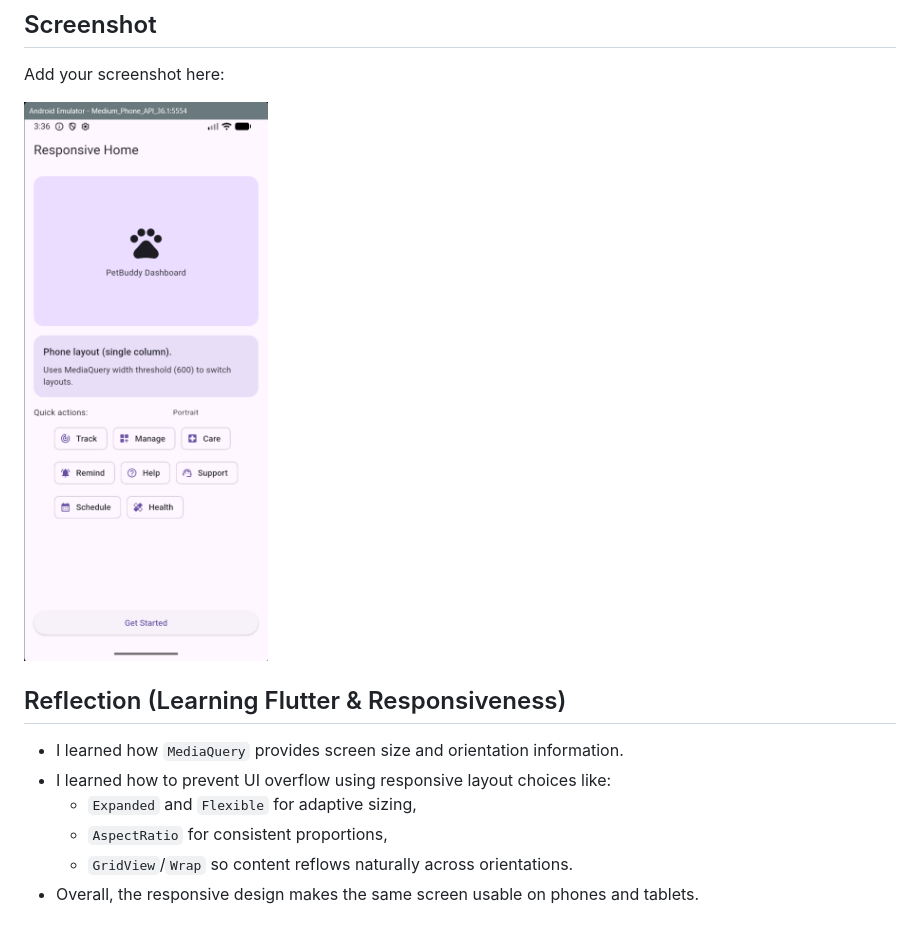
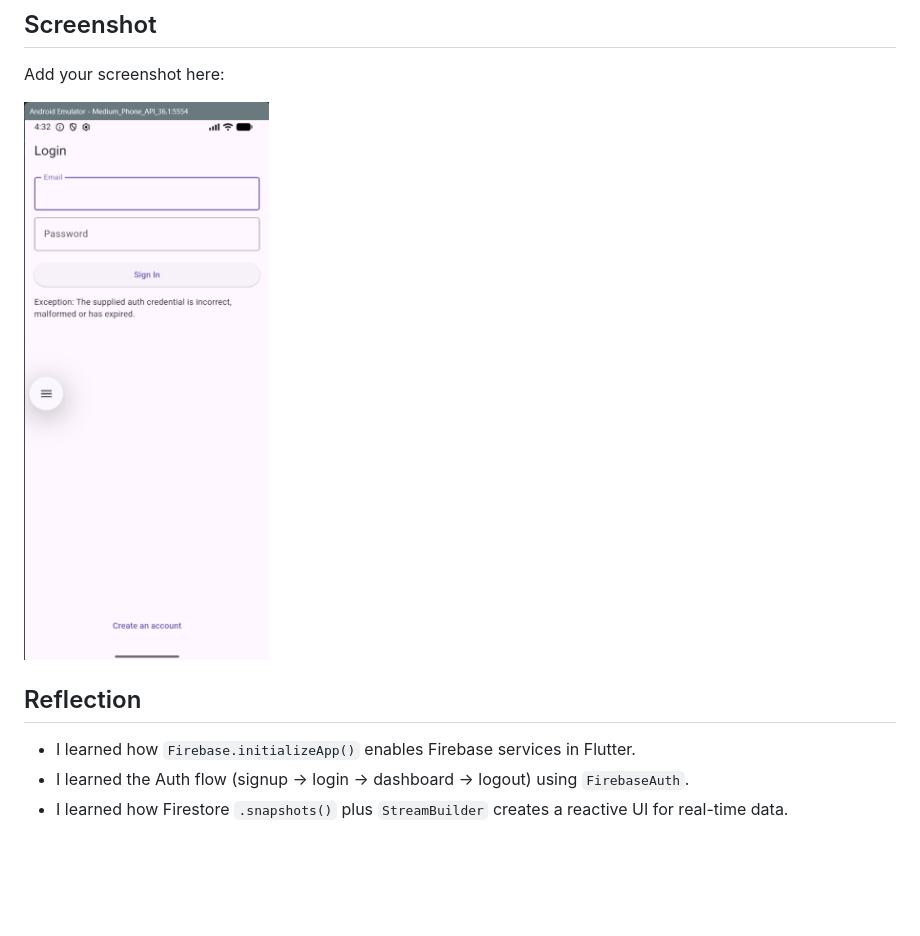
Before and after one commit to kalviumcommunity/S63-05-SPH-FlutterAndFirbase-PetBuddy, a Markdown page: README.md, the part around the change printed below. Drawn GitHub-style; pictures changed too: login.png (added); blank space fills up the shorter version.

```diff
--- a/README.md
+++ b/README.md
@@ -25,12 +47,9 @@ if (isTablet) {
 ## Screenshot
 Add your screenshot here:
 
-![App Screenshot](ui.png)
+![login Screenshot](login.png)
 
-## Reflection (Learning Flutter & Responsiveness)
-- I learned how `MediaQuery` provides screen size and orientation information.
-- I learned how to prevent UI overflow using responsive layout choices like:
-  - `Expanded` and `Flexible` for adaptive sizing,
-  - `AspectRatio` for consistent proportions,
-  - `GridView`/`Wrap` so content reflows naturally across orientations.
-- Overall, the responsive design makes the same screen usable on phones and tablets.
+## Reflection
+- I learned how `Firebase.initializeApp()` enables Firebase services in Flutter.
+- I learned the Auth flow (signup -> login -> dashboard -> logout) using `FirebaseAuth`.
+- I learned how Firestore `.snapshots()` plus `StreamBuilder` creates a reactive UI for real-time data.
```
Also changed, not shown: other parts of README.md (+38 -16 lines), 6 other files.
